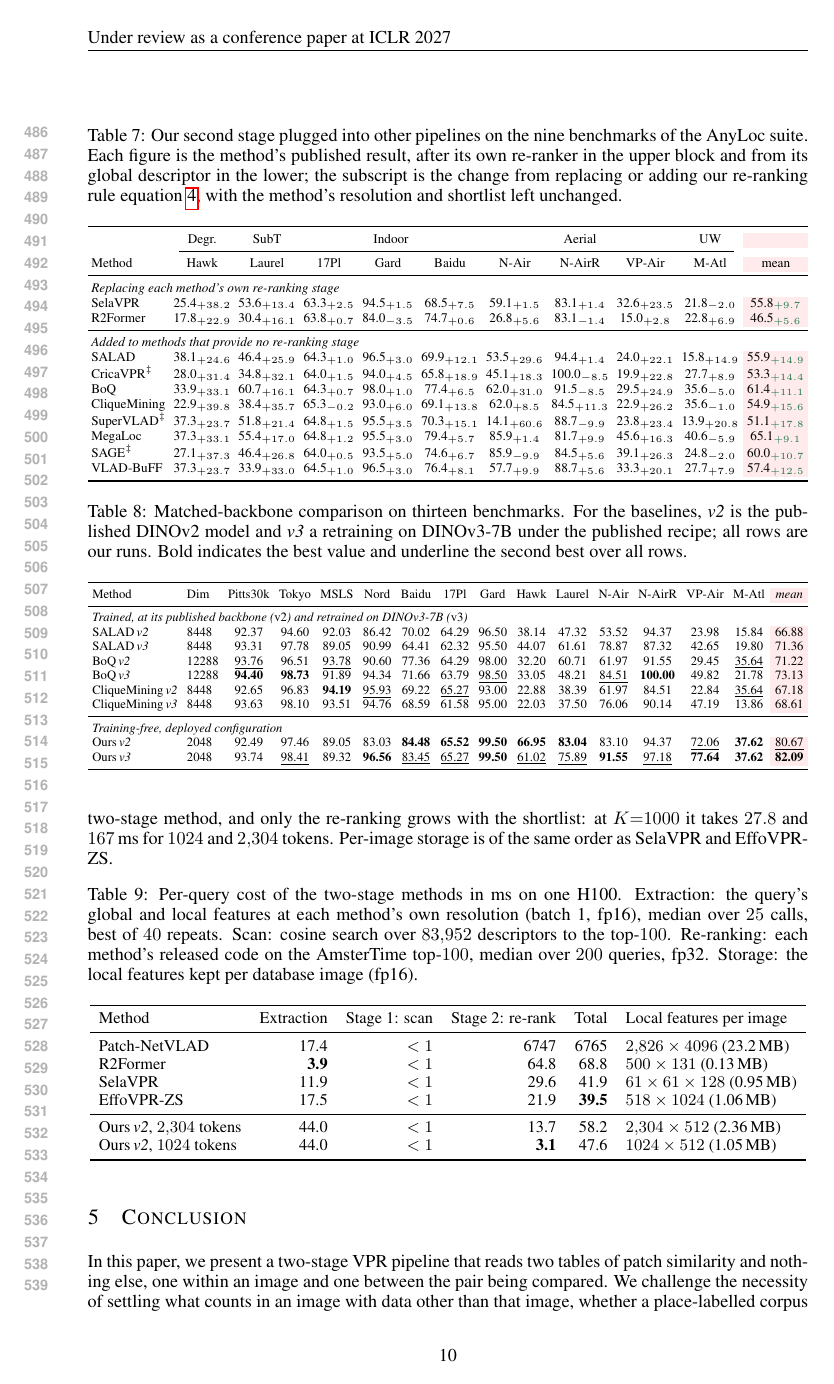
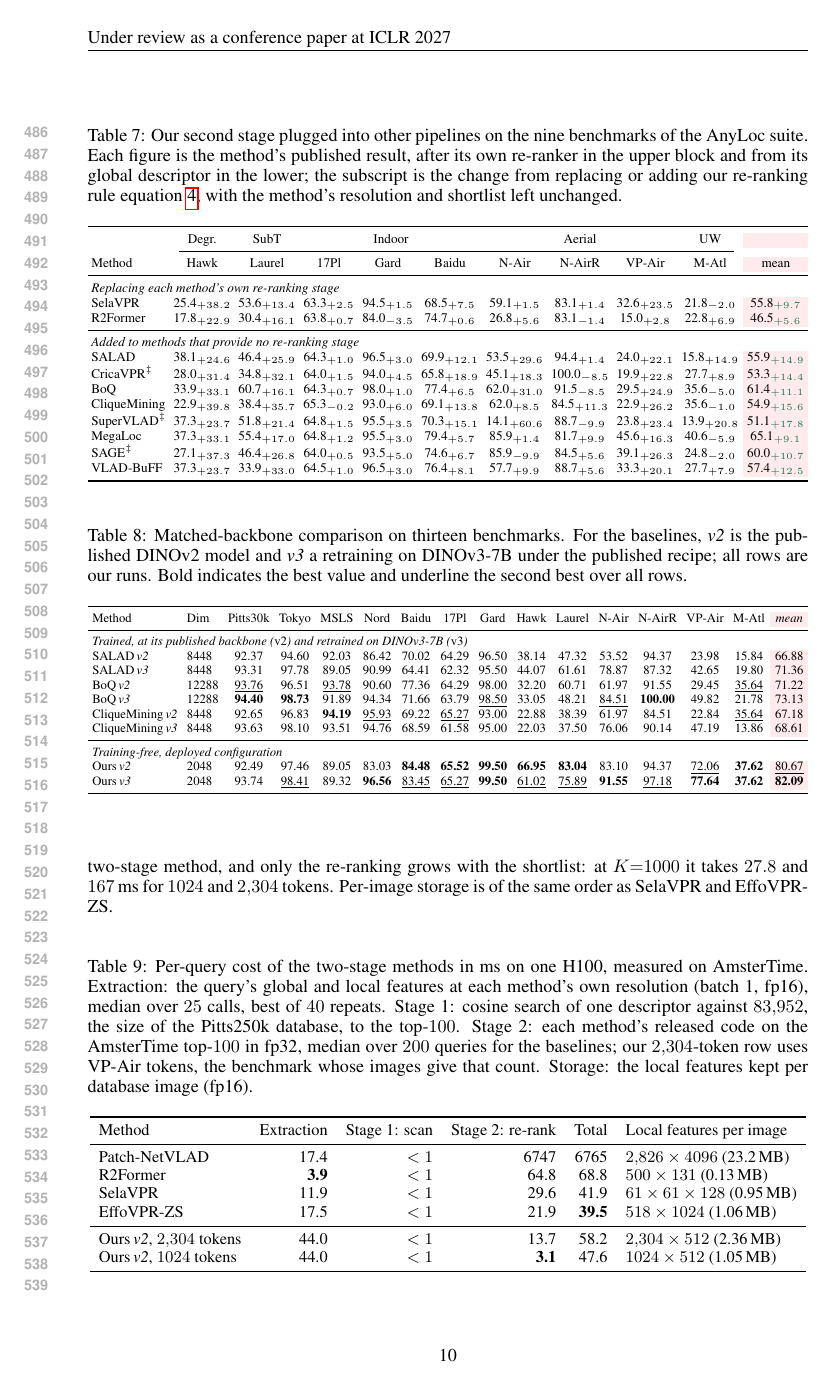
Before and after one commit to Zarreboln/iclr2027-new1, a LaTeX paper (iclr2027_conference.tex, which reads sections/04_exp_setup.tex): page 10 of 27. Compiled offline with pdfLaTeX.

Commit message:
Table 9 caption: name the benchmark behind every column
Co-Authored-By: Claude Fable 5.1 <noreply@anthropic.com>

```diff
--- a/sections/04_exp_setup.tex
+++ b/sections/04_exp_setup.tex
@@ -209,7 +209,7 @@ Ours\,\emph{v3} & 2048 & 93.74 & \underline{98.41} & 89.32 & \textbf{96.56} & \u
 \paragraph{Cost per query.} Table~\ref{tab:s2cost} times every stage of every two-stage method in our tables on the same hardware, each with its released code: extracting the query's global and local features at the method's own resolution, scanning a database of $83{,}952$ descriptors, and re-ranking the top-$100$. The stages pull in opposite directions. Our extraction is the most expensive, $44$\,ms for the DINOv2-G forward pass of \emph{v2} at $672$\,px against $4$ to $17$\,ms for the smaller backbones; the scan is under a millisecond for every method; and our re-ranking is the cheapest, $13.7$\,ms with all $2{,}304$ tokens and $3.1$\,ms with $1024$, against $21.9$ to $64.8$\,ms for the learned or attention-based matchers and $6.7$\,s for Patch-NetVLAD's RANSAC. Per query the pipeline takes $48$ to $58$\,ms, within a factor of $1.5$ of the fastest two-stage method, and only the re-ranking grows with the shortlist: at $K{=}1000$ it takes $27.8$ and $167$\,ms for $1024$ and $2{,}304$ tokens. Per-image storage is of the same order as SelaVPR and EffoVPR-ZS.
 
 \begin{table}[!htb]
-\caption{Per-query cost of the two-stage methods in ms on one H100. Extraction: the query's global and local features at each method's own resolution (batch 1, fp16), median over $25$ calls, best of $40$ repeats. Scan: cosine search over $83{,}952$ descriptors to the top-$100$. Re-ranking: each method's released code on the AmsterTime top-$100$, median over $200$ queries, fp32. Storage: the local features kept per database image (fp16).}
+\caption{Per-query cost of the two-stage methods in ms on one H100, measured on AmsterTime. Extraction: the query's global and local features at each method's own resolution (batch 1, fp16), median over $25$ calls, best of $40$ repeats. Stage 1: cosine search of one descriptor against $83{,}952$, the size of the Pitts250k database, to the top-$100$. Stage 2: each method's released code on the AmsterTime top-$100$ in fp32, median over $200$ queries for the baselines; our $2{,}304$-token row uses VP-Air tokens, the benchmark whose images give that count. Storage: the local features kept per database image (fp16).}
 \label{tab:s2cost}
 \centering
 {\footnotesize\setlength{\tabcolsep}{5pt}%
```
